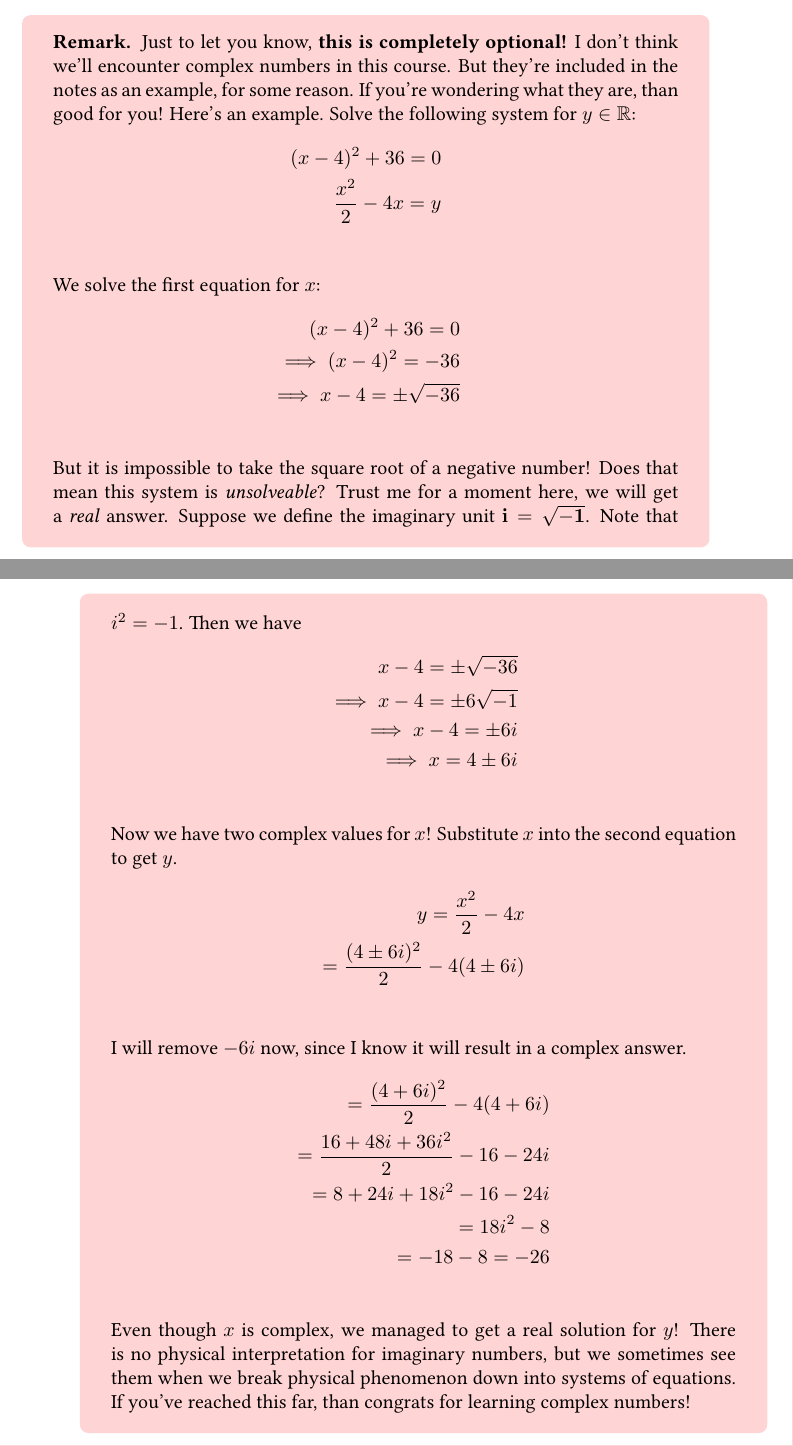
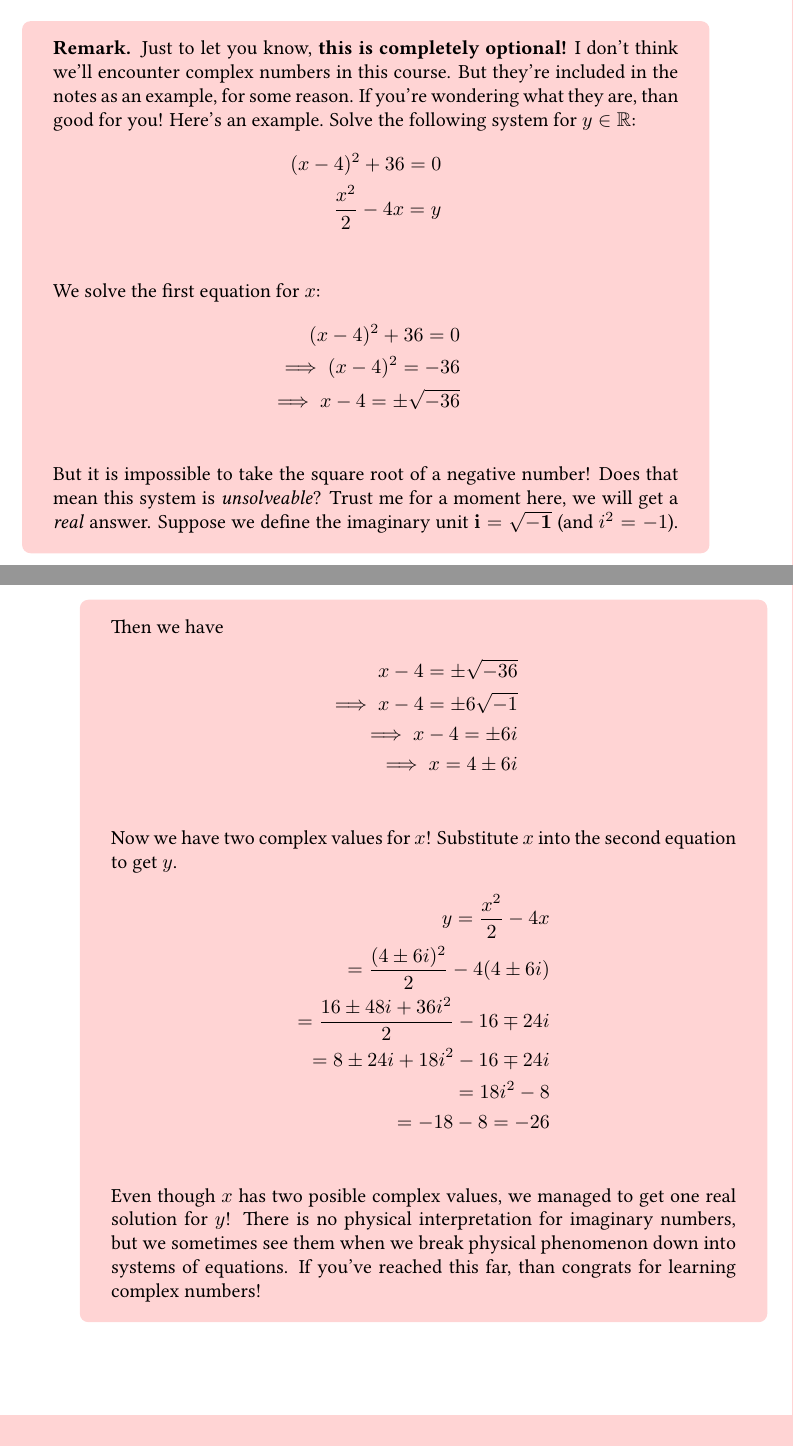
Before and after one commit to munshaw/math1910-notes, a LaTeX book (notes.tex, which reads lecture1.tex): two parts of pages 7 and 8 of 12, joined at a grey line, cut so that both start at the same text. Compiled offline with pdfLaTeX.

Commit message:
Fixed \pm error in complex example

```diff
--- a/lecture1.tex
+++ b/lecture1.tex
@@ -86,7 +86,7 @@ $\mathbb{C}$ & Complex Numbers & $\{a+bi : a \in \mathbb{Z}, b \in \mathbb{Z}\}$
 		\implies (x-4)^2=-36\\
 		\implies x-4=\pm\sqrt{-36}\\
 	\end{align*}
-	But it is impossible to take the square root of a negative number! Does that mean this system is \emph{unsolveable}? Trust me for a moment here, we will get a \emph{real} answer. Suppose we define the imaginary unit $\bf{i} = \sqrt{-1}$. Note that $i^2=-1$. Then we have
+	But it is impossible to take the square root of a negative number! Does that mean this system is \emph{unsolveable}? Trust me for a moment here, we will get a \emph{real} answer. Suppose we define the imaginary unit $\bf{i} = \sqrt{-1}$ (and $i^2=-1$). Then we have
 	\begin{align*}
 		x-4=\pm\sqrt{-36}\\
 		\implies x-4=\pm6\sqrt{-1}\\
@@ -97,16 +97,12 @@ $\mathbb{C}$ & Complex Numbers & $\{a+bi : a \in \mathbb{Z}, b \in \mathbb{Z}\}$
 	\begin{align*}
 		y=\frac{x^2}{2}-4x\\
 		=\frac{(4\pm6i)^2}{2}-4(4\pm6i)\\
-	\end{align*}
-	I will remove $-6i$ now, since I know it will result in a complex answer.
-	\begin{align*}
-		=\frac{(4+6i)^2}{2}-4(4+6i)\\
-		=\frac{16+48i+36i^2}{2}-16-24i\\
-		=8+24i+18i^2-16-24i\\
+		=\frac{16\pm48i+36i^2}{2}-16\mp24i\\
+		=8\pm24i+18i^2-16\mp24i\\
 		=18i^2-8\\
 		=-18-8=-26\\
 	\end{align*}
-	Even though $x$ is complex, we managed to get a real solution for $y$! There is no physical interpretation for imaginary numbers, but we sometimes see them when we break physical phenomenon down into systems of equations. If you've reached this far, than congrats for learning complex numbers!
+	Even though $x$ has two posible complex values, we managed to get one real solution for $y$! There is no physical interpretation for imaginary numbers, but we sometimes see them when we break physical phenomenon down into systems of equations. If you've reached this far, than congrats for learning complex numbers!
 }
 
 \section{Compairing Sets}
```
Also changed, not shown: lecture1.tex (2 more changed lines).
